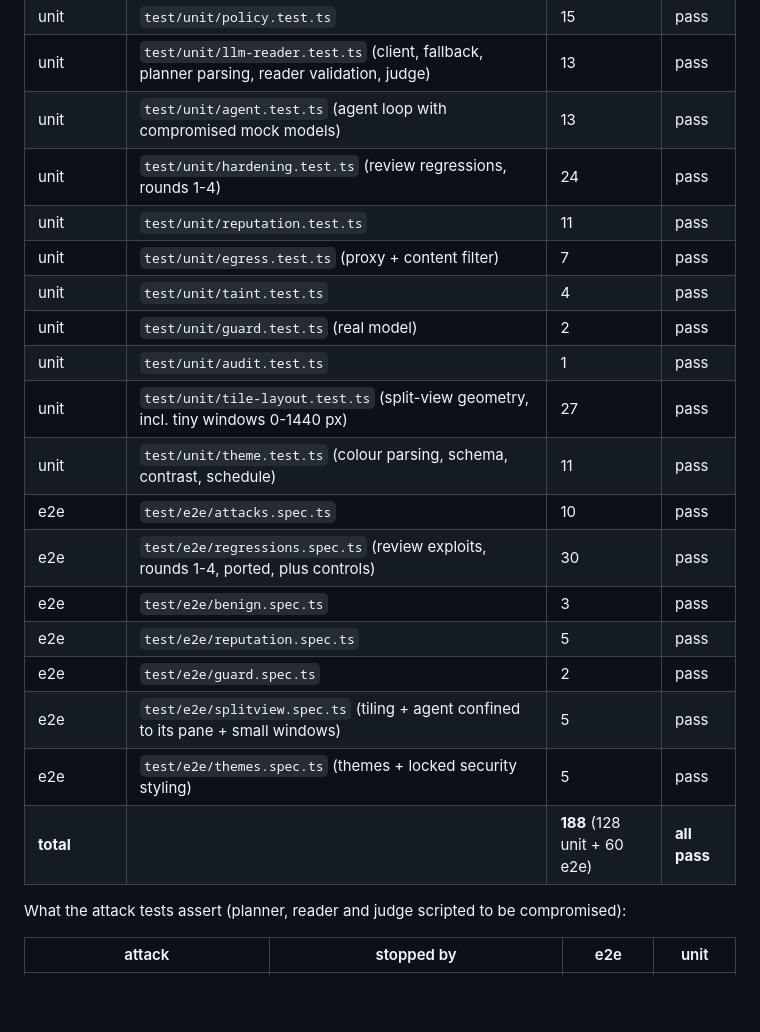
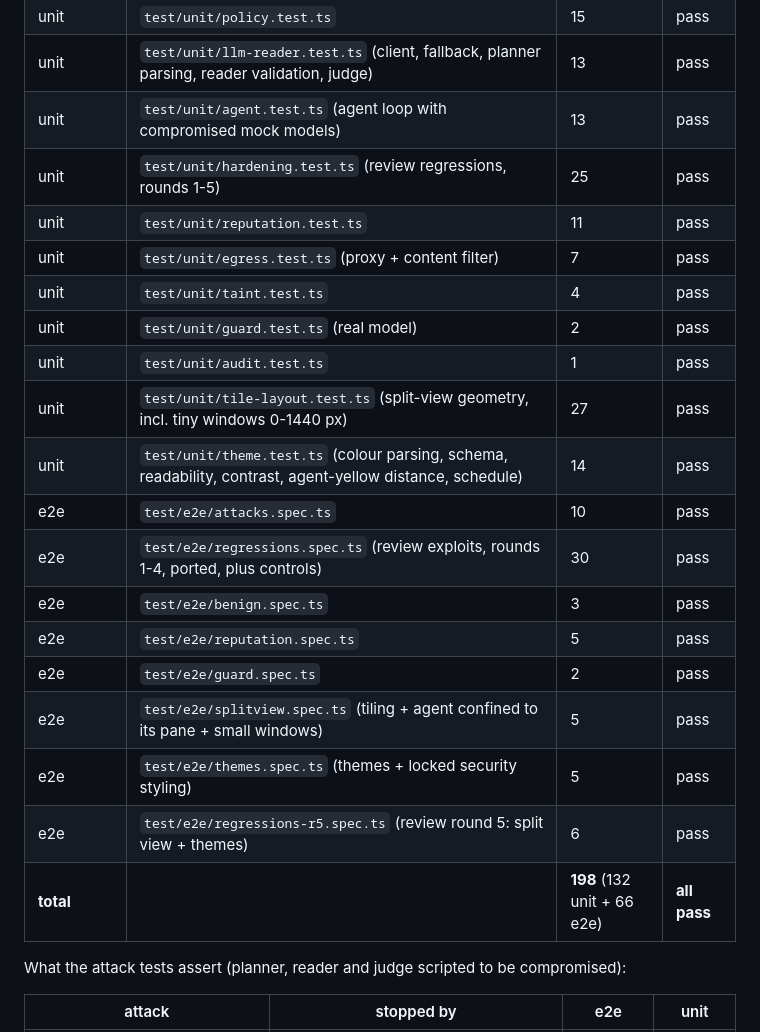
Before and after one commit to optim-enterprises-bv/guarded-browser, a Markdown page: README.md, the part around the change. Drawn GitHub-style; blank space fills up the shorter version.

Commit message:
README: test counts after round 5

```diff
--- a/README.md
+++ b/README.md
@@ -512,14 +512,14 @@ vitest + Playwright/Electron under `xvfb-run`; all models mocked, the guard is t
 | unit | `test/unit/policy.test.ts` | 15 | pass |
 | unit | `test/unit/llm-reader.test.ts` (client, fallback, planner parsing, reader validation, judge) | 13 | pass |
 | unit | `test/unit/agent.test.ts` (agent loop with compromised mock models) | 13 | pass |
-| unit | `test/unit/hardening.test.ts` (review regressions, rounds 1-4) | 24 | pass |
+| unit | `test/unit/hardening.test.ts` (review regressions, rounds 1-5) | 25 | pass |
 | unit | `test/unit/reputation.test.ts` | 11 | pass |
 | unit | `test/unit/egress.test.ts` (proxy + content filter) | 7 | pass |
 | unit | `test/unit/taint.test.ts` | 4 | pass |
 | unit | `test/unit/guard.test.ts` (real model) | 2 | pass |
 | unit | `test/unit/audit.test.ts` | 1 | pass |
 | unit | `test/unit/tile-layout.test.ts` (split-view geometry, incl. tiny windows 0-1440 px) | 27 | pass |
-| unit | `test/unit/theme.test.ts` (colour parsing, schema, contrast, schedule) | 11 | pass |
+| unit | `test/unit/theme.test.ts` (colour parsing, schema, readability, contrast, agent-yellow distance, schedule) | 14 | pass |
 | e2e | `test/e2e/attacks.spec.ts` | 10 | pass |
 | e2e | `test/e2e/regressions.spec.ts` (review exploits, rounds 1-4, ported, plus controls) | 30 | pass |
 | e2e | `test/e2e/benign.spec.ts` | 3 | pass |
@@ -527,7 +527,8 @@ vitest + Playwright/Electron under `xvfb-run`; all models mocked, the guard is t
 | e2e | `test/e2e/guard.spec.ts` | 2 | pass |
 | e2e | `test/e2e/splitview.spec.ts` (tiling + agent confined to its pane + small windows) | 5 | pass |
 | e2e | `test/e2e/themes.spec.ts` (themes + locked security styling) | 5 | pass |
-| **total** | | **188** (128 unit + 60 e2e) | **all pass** |
+| e2e | `test/e2e/regressions-r5.spec.ts` (review round 5: split view + themes) | 6 | pass |
+| **total** | | **198** (132 unit + 66 e2e) | **all pass** |
 
 What the attack tests assert (planner, reader and judge scripted to be compromised):
 
```
